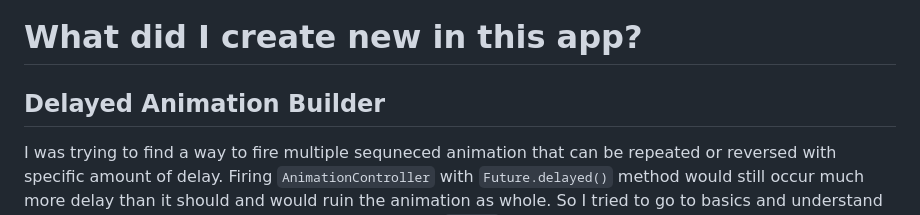
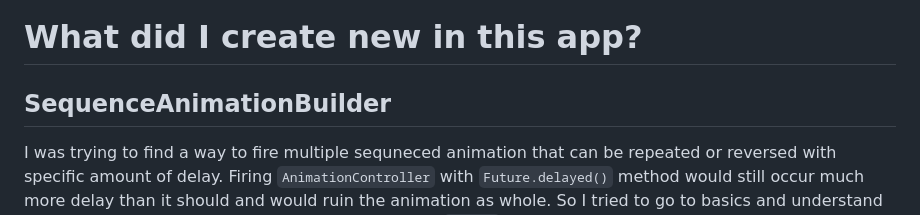
Before and after one commit to IsmailIbrahim5/Peach, a Markdown page: README.md, the part around the change. GitHub-like rendering.

```diff
--- a/README.md
+++ b/README.md
@@ -14,7 +14,7 @@ Open-sourcing my experimentation with Flutter in chat applications.
 
 # What did I create new in this app?
 
-## Delayed Animation Builder
+## SequenceAnimationBuilder
 I was trying to find a way to fire multiple sequneced animation that can be repeated or reversed with specific amount of delay.
 Firing `AnimationController` with `Future.delayed()` method would still occur much more delay than it should and would ruin the animation as whole.
 So I tried to go to basics and understand how animations work in Flutter, and I learned about `Ticker` and how to use them.
```
